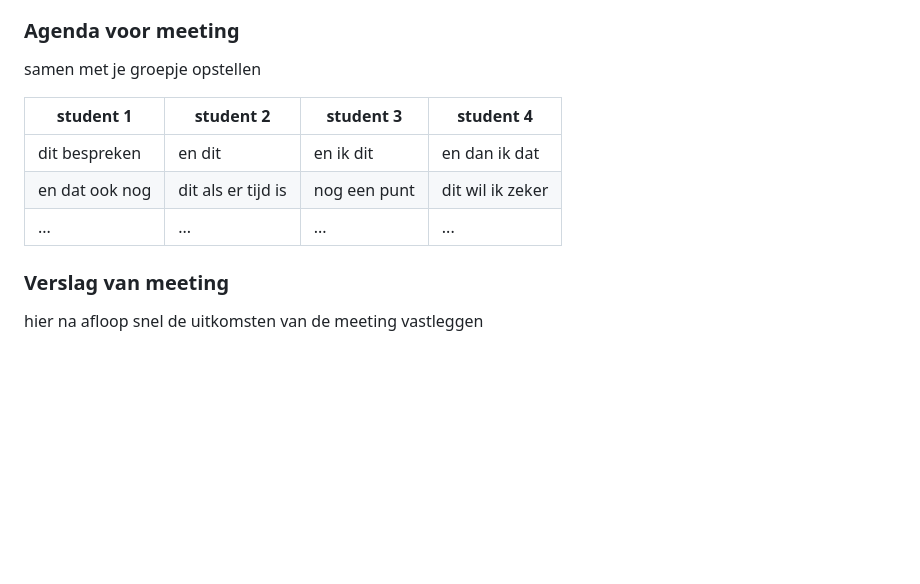
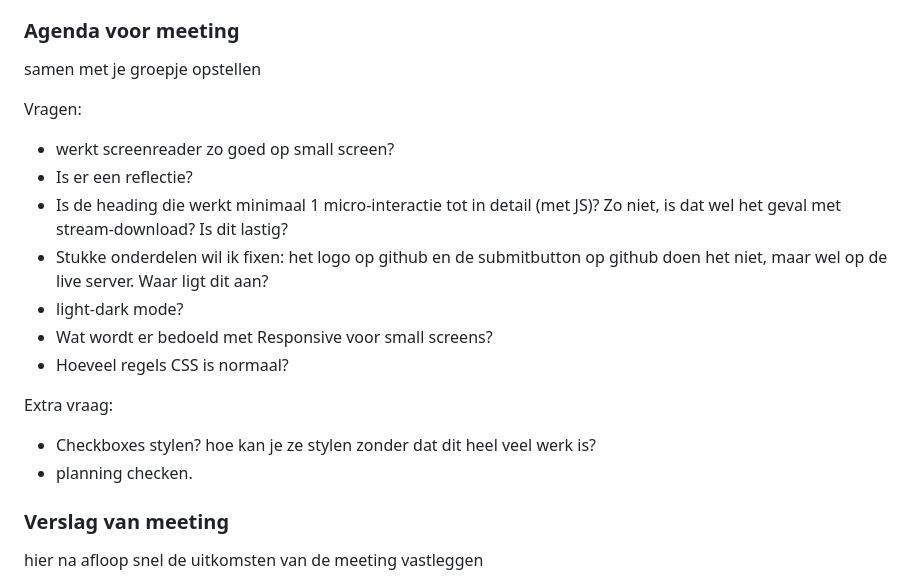
Before and after one commit to Noene99/FED24-25, a Markdown page: README.md, the part around one of its changes. Drawn GitHub-style; folded sections open; blank space fills up the shorter version.

```diff
--- a/README.md
+++ b/README.md
@@ -388,11 +466,19 @@ Wat heb ik geleerd?
   ### Agenda voor meeting
   samen met je groepje opstellen
 
-  | student 1      | student 2          | student 3    | student 4        |
-  | ---            | ---                | ---          | ---              |
-  | dit bespreken  | en dit             | en ik dit    | en dan ik dat    |
-  | en dat ook nog | dit als er tijd is | nog een punt | dit wil ik zeker |
-  | ...            | ...                | ...          | ...              |
+  Vragen:
+  - werkt screenreader zo goed op small screen?
+  - Is er een reflectie?
+  - Is de heading die werkt minimaal 1 micro-interactie tot in detail (met JS)? Zo niet, is dat wel het geval met stream-download? Is dit lastig?
+  - Stukke onderdelen wil ik fixen: het logo op github en de submitbutton op github doen het niet, maar wel op de live server. Waar ligt dit aan?
+  - light-dark mode?
+  - Wat wordt er bedoeld met Responsive voor small screens?
+  - Hoeveel regels CSS is normaal?
+
+  Extra vraag:
+  - Checkboxes stylen? hoe kan je ze stylen zonder dat dit heel veel werk is?
+  - planning checken.
+
 
 
   ### Verslag van meeting
```
Also changed, not shown: other parts of README.md (+78 -0 lines), readme-images/JS-header-voortgang3.png (added), readme-images/header-opmaak-voortgang3-deel1.png (added), readme-images/header-opmaak-voortgang3-deel2.png (added), readme-images/header-opmaak-voortgang3-deel3.png (added), 1 other file.
